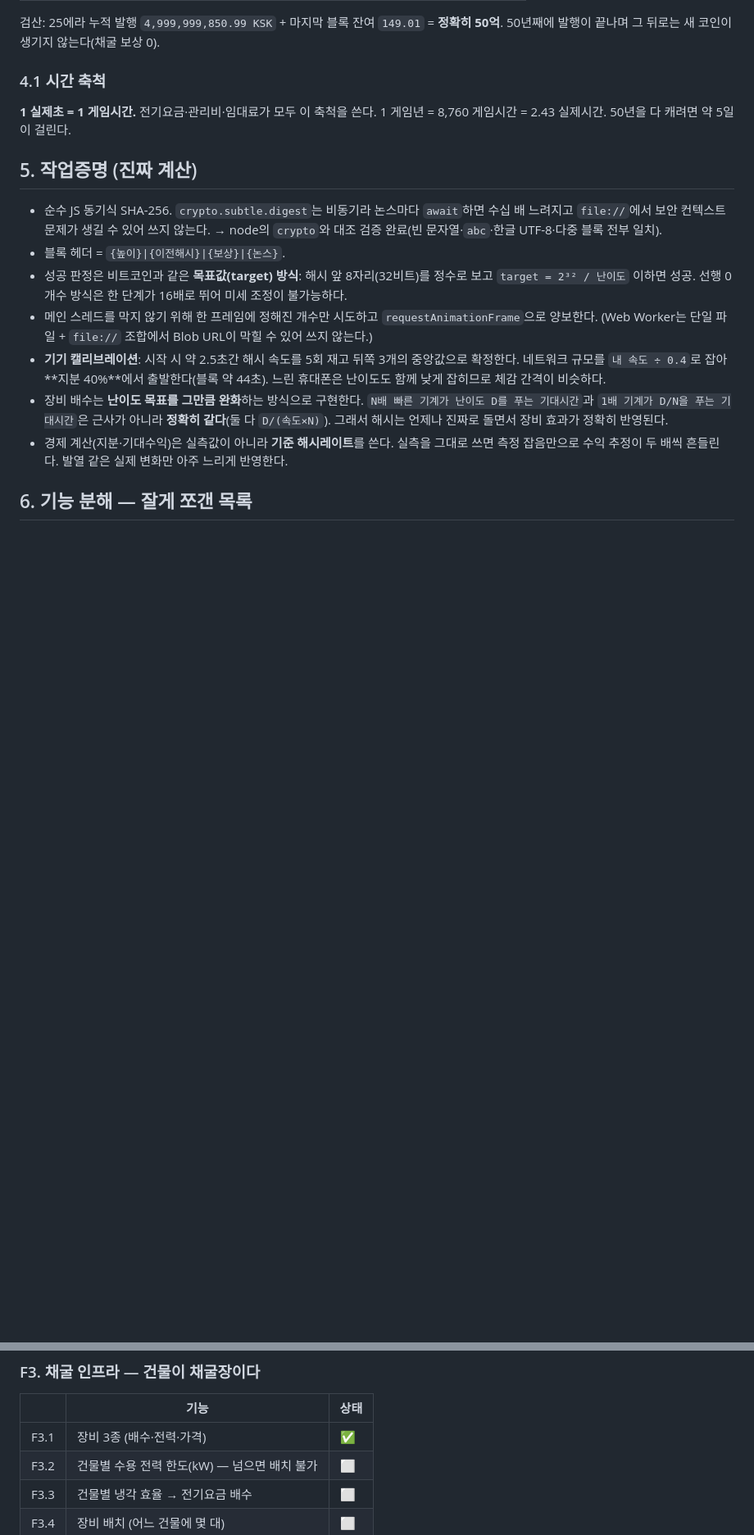
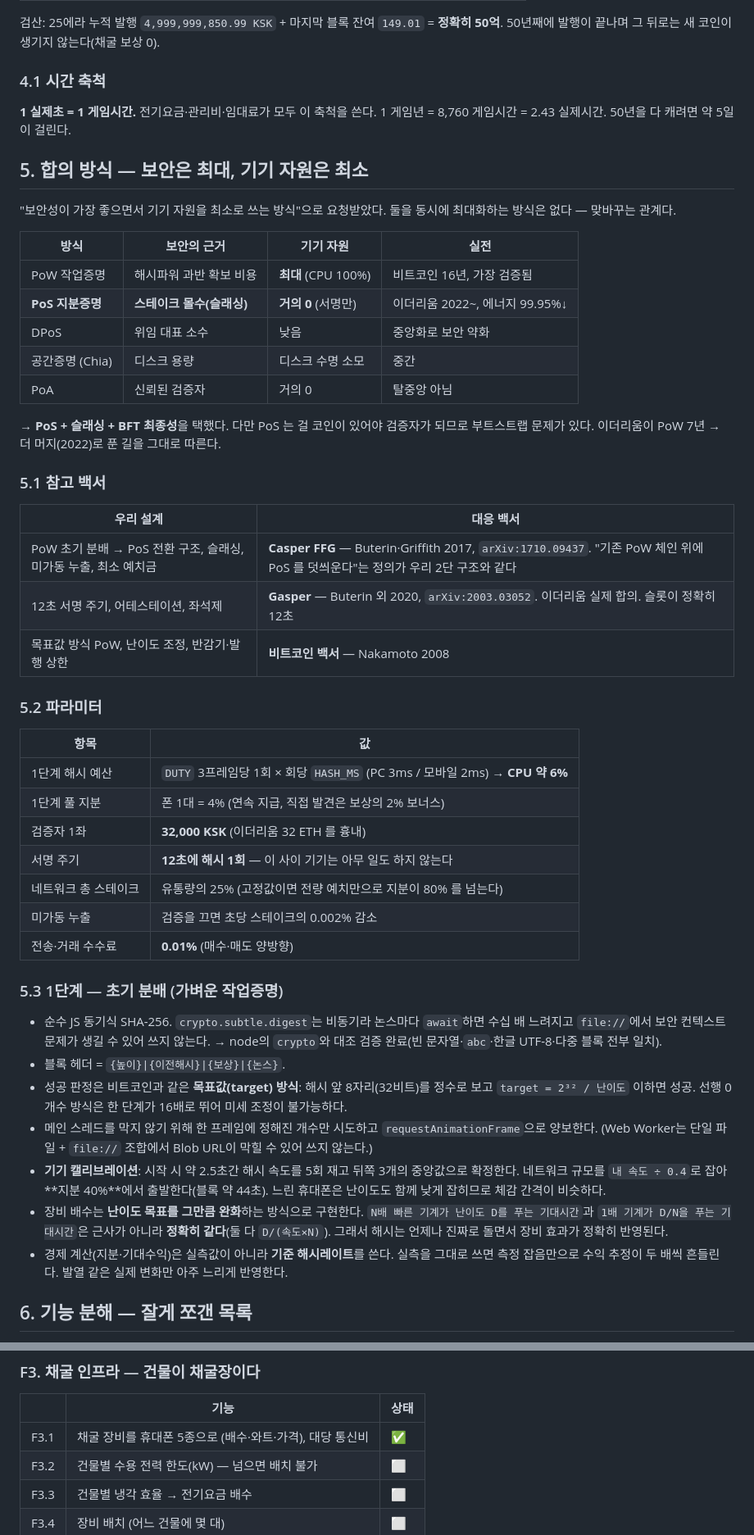
Before and after one commit to SeGwonKIM/ksk_coin, a Markdown page: PRD.md, 2 parts joined by grey strips. Shown at 82% size. Rendered like a GitHub page; blank space fills up the shorter version.

Commit message:
docs: PRD 를 지분증명 전환에 맞춰 개정 — 합의 방식 비교, 참고 백서, 파라미터
- 5장을 '작업증명'에서 '합의 방식'으로 재구성, PoW/PoS/DPoS/공간증명/PoA 비교표
- 참고 백서 명시: Casper FFG(arXiv:1710.09437), Gasper(arXiv:2003.03052), 비트코인 백서
- 2단 구조와 파라미터(CPU 6%, 좌석 32,000, 서명 12초, 수수료 0.01%) 기록
- 완료 기능 상태 갱신 (F1.2 F1.6 F1.7~F1.9 F3.1)

```diff
--- a/PRD.md
+++ b/PRD.md
@@ -84,7 +84,43 @@
 **1 실제초 = 1 게임시간.** 전기요금·관리비·임대료가 모두 이 축척을 쓴다.
 1 게임년 = 8,760 게임시간 = 2.43 실제시간. 50년을 다 캐려면 약 5일이 걸린다.
 
-## 5. 작업증명 (진짜 계산)
+## 5. 합의 방식 — 보안은 최대, 기기 자원은 최소
+
+"보안성이 가장 좋으면서 기기 자원을 최소로 쓰는 방식"으로 요청받았다. 둘을 동시에 최대화하는
+방식은 없다 — 맞바꾸는 관계다.
+
+| 방식 | 보안의 근거 | 기기 자원 | 실전 |
+|---|---|---|---|
+| PoW 작업증명 | 해시파워 과반 확보 비용 | **최대** (CPU 100%) | 비트코인 16년, 가장 검증됨 |
+| **PoS 지분증명** | **스테이크 몰수(슬래싱)** | **거의 0** (서명만) | 이더리움 2022~, 에너지 99.95%↓ |
+| DPoS | 위임 대표 소수 | 낮음 | 중앙화로 보안 약화 |
+| 공간증명 (Chia) | 디스크 용량 | 디스크 수명 소모 | 중간 |
+| PoA | 신뢰된 검증자 | 거의 0 | 탈중앙 아님 |
+
+→ **PoS + 슬래싱 + BFT 최종성**을 택했다. 다만 PoS 는 걸 코인이 있어야 검증자가 되므로
+부트스트랩 문제가 있다. 이더리움이 PoW 7년 → 더 머지(2022)로 푼 길을 그대로 따른다.
+
+### 5.1 참고 백서
+
+| 우리 설계 | 대응 백서 |
+|---|---|
+| PoW 초기 분배 → PoS 전환 구조, 슬래싱, 미가동 누출, 최소 예치금 | **Casper FFG** — Buterin·Griffith 2017, `arXiv:1710.09437`. "기존 PoW 체인 위에 PoS 를 덧씌운다"는 정의가 우리 2단 구조와 같다 |
+| 12초 서명 주기, 어테스테이션, 좌석제 | **Gasper** — Buterin 외 2020, `arXiv:2003.03052`. 이더리움 실제 합의. 슬롯이 정확히 12초 |
+| 목표값 방식 PoW, 난이도 조정, 반감기·발행 상한 | **비트코인 백서** — Nakamoto 2008 |
+
+### 5.2 파라미터
+
+| 항목 | 값 |
+|---|---|
+| 1단계 해시 예산 | `DUTY` 3프레임당 1회 × 회당 `HASH_MS` (PC 3ms / 모바일 2ms) → **CPU 약 6%** |
+| 1단계 풀 지분 | 폰 1대 = 4% (연속 지급, 직접 발견은 보상의 2% 보너스) |
+| 검증자 1좌 | **32,000 KSK** (이더리움 32 ETH 를 흉내) |
+| 서명 주기 | **12초에 해시 1회** — 이 사이 기기는 아무 일도 하지 않는다 |
+| 네트워크 총 스테이크 | 유통량의 25% (고정값이면 전량 예치만으로 지분이 80% 를 넘는다) |
+| 미가동 누출 | 검증을 끄면 초당 스테이크의 0.002% 감소 |
+| 전송·거래 수수료 | **0.01%** (매수·매도 양방향) |
+
+### 5.3 1단계 — 초기 분배 (가벼운 작업증명)
 
 - 순수 JS 동기식 SHA-256. `crypto.subtle.digest`는 비동기라 논스마다 `await`하면 수십 배 느려지고
   `file://`에서 보안 컨텍스트 문제가 생길 수 있어 쓰지 않는다.
@@ -145,7 +188,7 @@
 ### F3. 채굴 인프라 — 건물이 채굴장이다
 | | 기능 | 상태 |
 |---|---|---|
-| F3.1 | 장비 3종 (배수·전력·가격) | ✅ |
+| F3.1 | 채굴 장비를 휴대폰 5종으로 (배수·와트·가격), 대당 통신비 | ✅ |
 | F3.2 | 건물별 수용 전력 한도(kW) — 넘으면 배치 불가 | ⬜ |
 | F3.3 | 건물별 냉각 효율 → 전기요금 배수 | ⬜ |
 | F3.4 | 장비 배치 (어느 건물에 몇 대) | ⬜ |
```
Also changed, not shown: other parts of PRD.md (+13 -4 lines).
